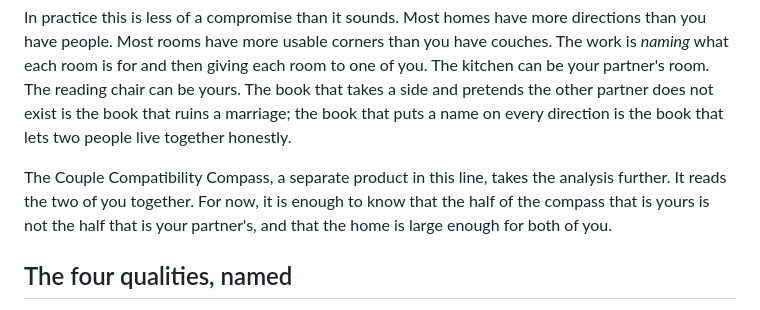
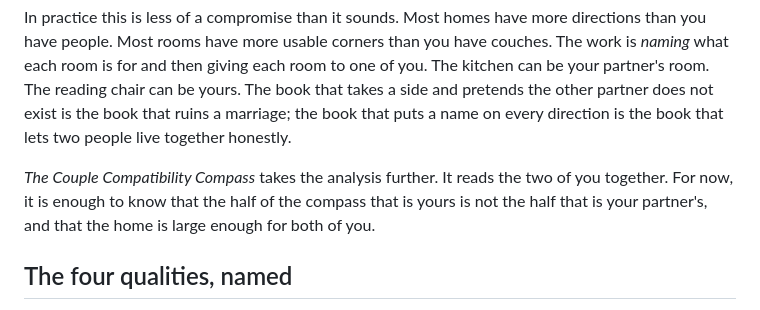
Before and after one commit to DIIrena/kua-calculator, a Markdown page: content/blocks/identity-east.md, the part around the change. Drawn GitHub-style.

```diff
--- a/content/blocks/identity-east.md
+++ b/content/blocks/identity-east.md
@@ -85,7 +85,7 @@ The classical practitioner's answer is that you do not optimise the whole home f
 
 In practice this is less of a compromise than it sounds. Most homes have more directions than you have people. Most rooms have more usable corners than you have couches. The work is *naming* what each room is for and then giving each room to one of you. The kitchen can be your partner's room. The reading chair can be yours. The book that takes a side and pretends the other partner does not exist is the book that ruins a marriage; the book that puts a name on every direction is the book that lets two people live together honestly.
 
-The Couple Compatibility Compass, a separate product in this line, takes the analysis further. It reads the two of you together. For now, it is enough to know that the half of the compass that is yours is not the half that is your partner's, and that the home is large enough for both of you.
+*The Couple Compatibility Compass* takes the analysis further. It reads the two of you together. For now, it is enough to know that the half of the compass that is yours is not the half that is your partner's, and that the home is large enough for both of you.
 
 ## The four qualities, named
 
```
Also changed, not shown: content/blocks/identity-west.md (+1 -1 lines).
